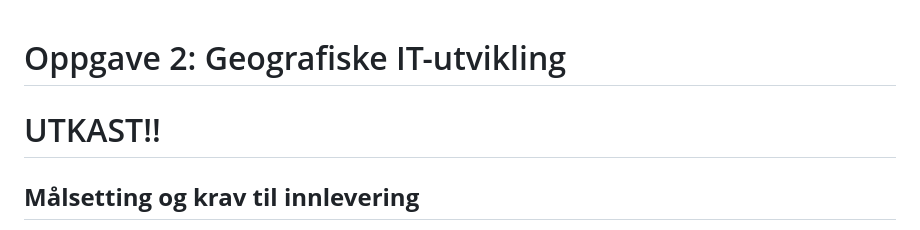
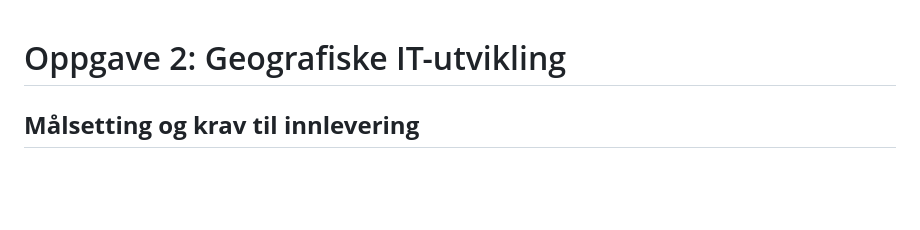
Before and after one commit to alexanno/GeografiskAI_UiA_IS-218, a Markdown page: 09-Geografisk IT-utvikling - oppgave/README.md, the part around the change. Rendered like a GitHub page; blank space fills up the shorter version.

```diff
--- a/09-Geografisk IT-utvikling - oppgave/README.md
+++ b/09-Geografisk IT-utvikling - oppgave/README.md
@@ -1,6 +1,5 @@
 # Oppgave 2: Geografiske IT-utvikling
 
-# UTKAST!!
 
 ## **Målsetting og krav til innlevering**
 * Gruppen skal vise forståelse og kompetanse på bruk av fullstack geografisk IT-utvikling og geografisk analyse.
```
